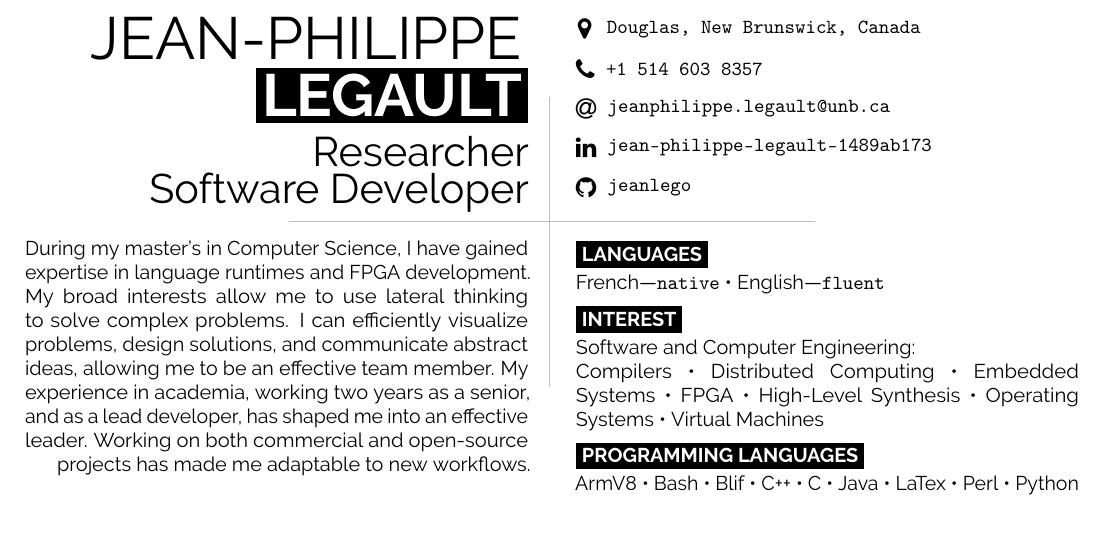
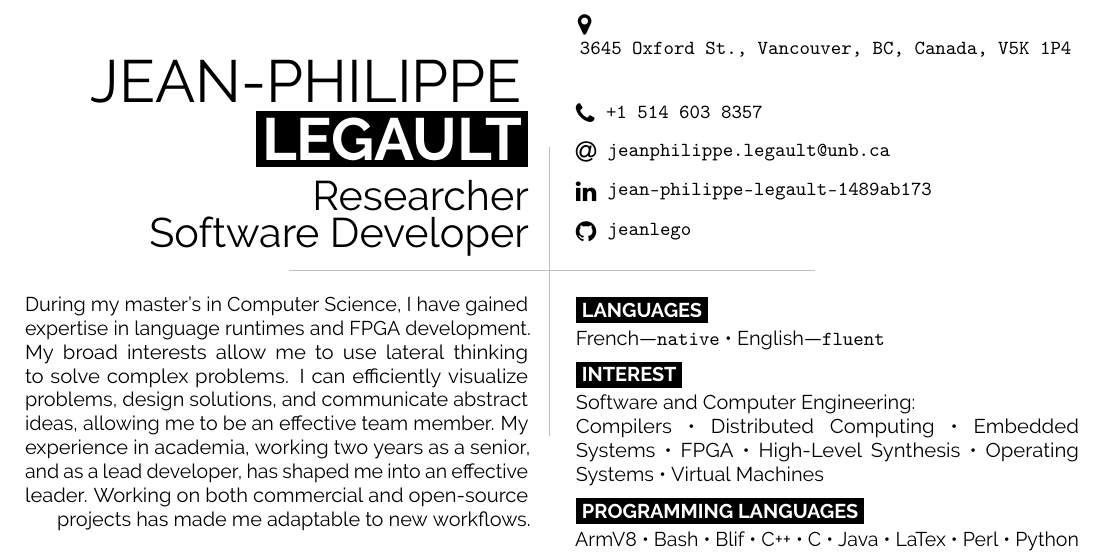
Before and after one commit to jeanlego/CV, a LaTeX document (main.tex): part of page 1 of 4, cut at the place of the change, the shorter picture padded with empty space. Compiled offline with pdfLaTeX.

Commit message:
update address

```diff
--- a/main.tex
+++ b/main.tex
@@ -68,7 +68,7 @@
 		\tt
 
 		% minor fix for map icon
-		\hspace*{1pt}\icon{MapMarker}{12}{\hspace*{2pt}Douglas, New Brunswick, Canada}
+		\hspace*{1pt}\icon{MapMarker}{12}{\hspace*{2pt}3645 Oxford St., Vancouver, BC, Canada, V5K 1P4}
 		\vspace*{5pt}
 
 		\icon{Phone}{12}{+1 514 603 8357}
```
